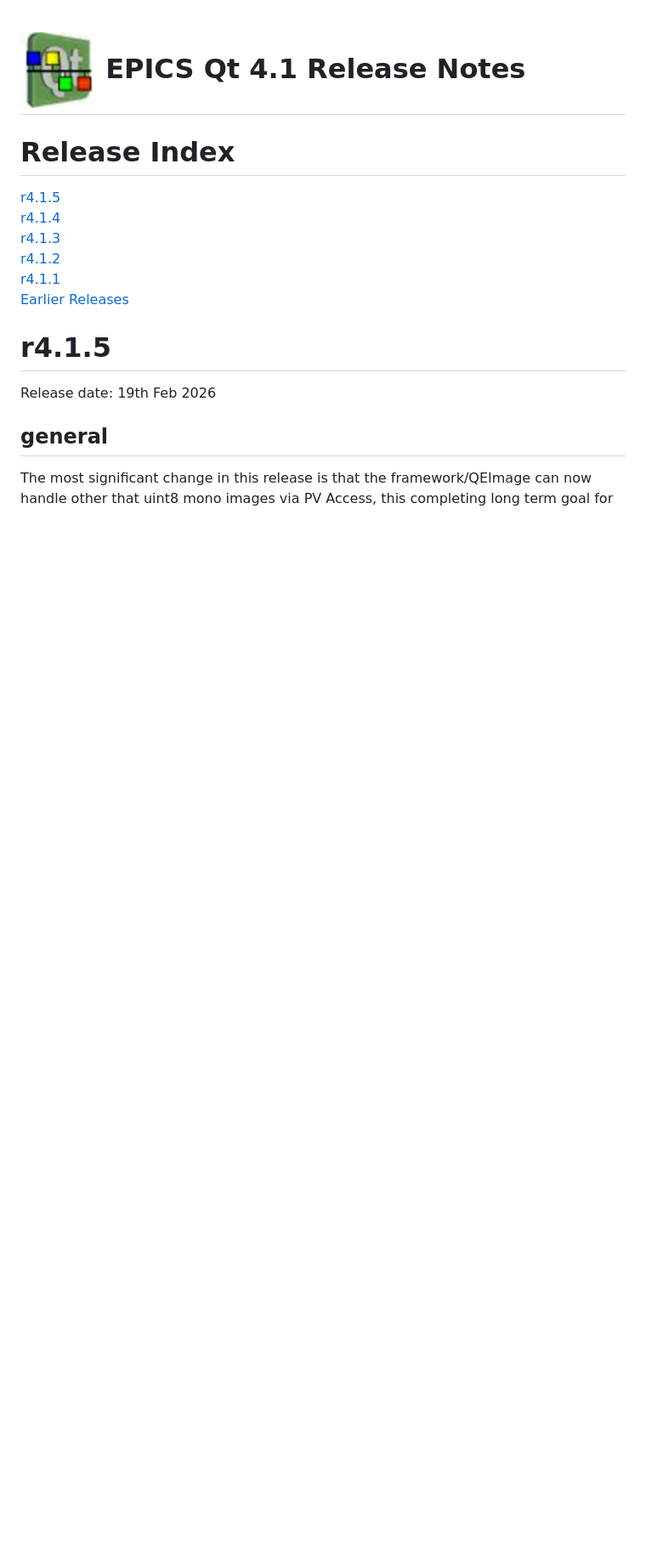
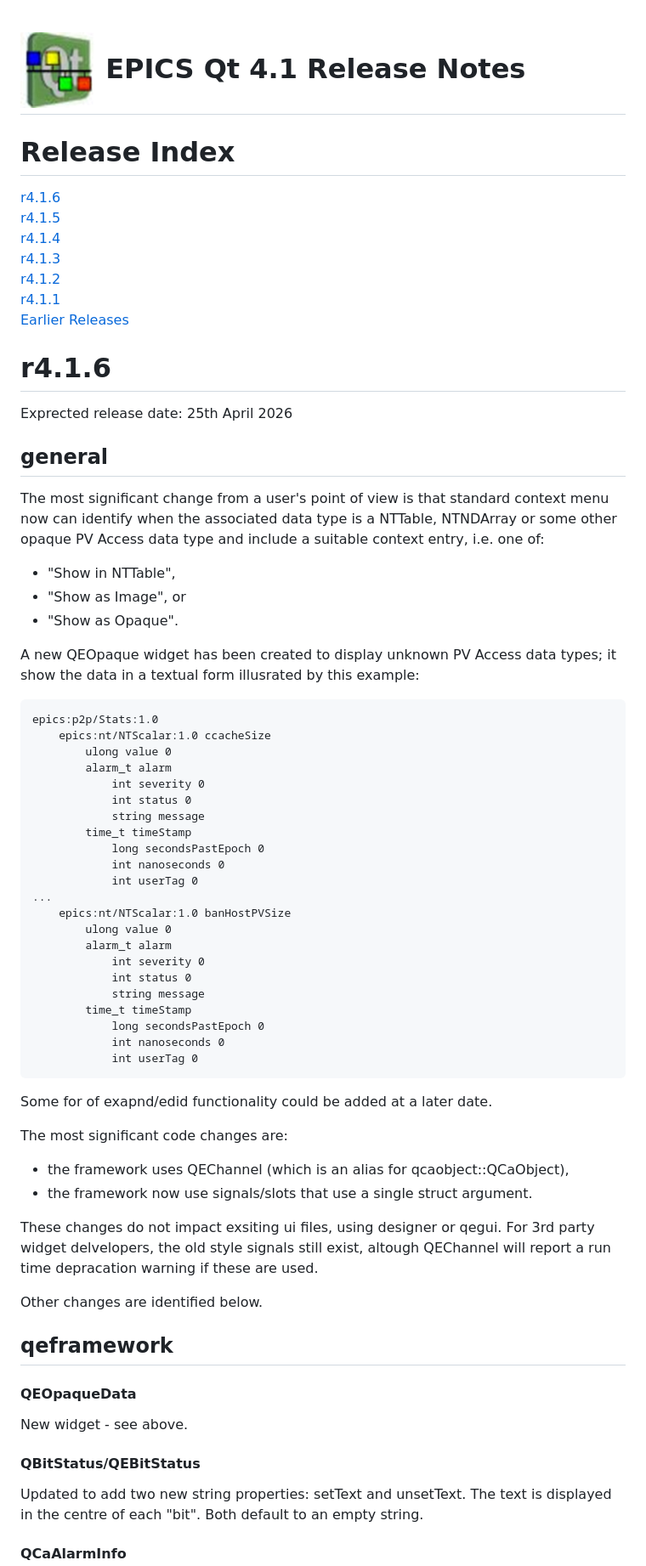
Before and after one commit to qtepics/qtepics.github.io, a Markdown page: release_notes.md, the part around one of its changes. Shown at 85% size. Rendered like a GitHub page; blank space fills up the shorter version.

Commit message:
Prepare 4.1.6 release_notes

```diff
--- a/release_notes.md
+++ b/release_notes.md
@@ -2,6 +2,7 @@
 
 # <span style='color:#006666'>Release Index</span>
 
+[r4.1.6](#r4.1.6)<br>
 [r4.1.5](#r4.1.5)<br>
 [r4.1.4](#r4.1.4)<br>
 [r4.1.3](#r4.1.3)<br>
@@ -9,11 +10,75 @@
 [r4.1.1](#r4.1.1)<br>
 [Earlier Releases](#Earlier_Releases)
 
-# <a name="r4.1.5"></a><span style='color:#006666'>r4.1.5</span>
 
-Release date: 19th Feb 2026
+# <a name="r4.1.6"></a><span style='color:#006666'>r4.1.6</span>
+
+Exprected release date: 25th April 2026
 
 ## <span style='color:#006666'>general</span>
 
-The most significant change in this release is that the framework/QEImage can now
-handle other that uint8 mono images via PV Access, this completing long term goal
+The most significant change from a user's point of view is that standard context
+menu now can identify when the associated data type is a NTTable, NTNDArray or
+some other opaque PV Access data type and include a suitable context entry,
+i.e. one of:
+
+ - "Show in NTTable",
+ - "Show as Image", or
+ - "Show as Opaque".
+
+A new QEOpaque widget has been created to display unknown PV Access data types;
+it show the data in a textual form illusrated by this example:
+
+<pre>
+epics:p2p/Stats:1.0
+    epics:nt/NTScalar:1.0 ccacheSize
+        ulong value 0
+        alarm_t alarm
+            int severity 0
+            int status 0
+            string message
+        time_t timeStamp
+            long secondsPastEpoch 0
+            int nanoseconds 0
+            int userTag 0
+...
+    epics:nt/NTScalar:1.0 banHostPVSize
+        ulong value 0
+        alarm_t alarm
+            int severity 0
+            int status 0
+            string message
+        time_t timeStamp
+            long secondsPastEpoch 0
+            int nanoseconds 0
+            int userTag 0
+</pre>
+
+Some for of exapnd/edid functionality could be added at a later date.
+
+The most significant code changes are:
+
+ - the framework uses QEChannel (which is an alias for qcaobject::QCaObject),
+ - the framework now use signals/slots that use a single struct argument.
+
+These changes do not impact exsiting ui files, using designer or qegui.
+For 3rd party widget delvelopers, the old style signals still exist, altough
+QEChannel will report a run time depracation warning if these are used.
+
+Other changes are identified below.
+
+
+## <span style='color:#006666'>qeframework</span>
+
+#### QEOpaqueData
+
+New widget - see above.
+
+#### QBitStatus/QEBitStatus
+
+Updated to add two new string properties: setText and unsetText.
+The text is displayed in the centre of each "bit".
+Both default to an empty string.
+
+#### QCaAlarmInfo
+
```
Also changed, not shown: other parts of release_notes.md (+104 -12 lines), 1 other file.
